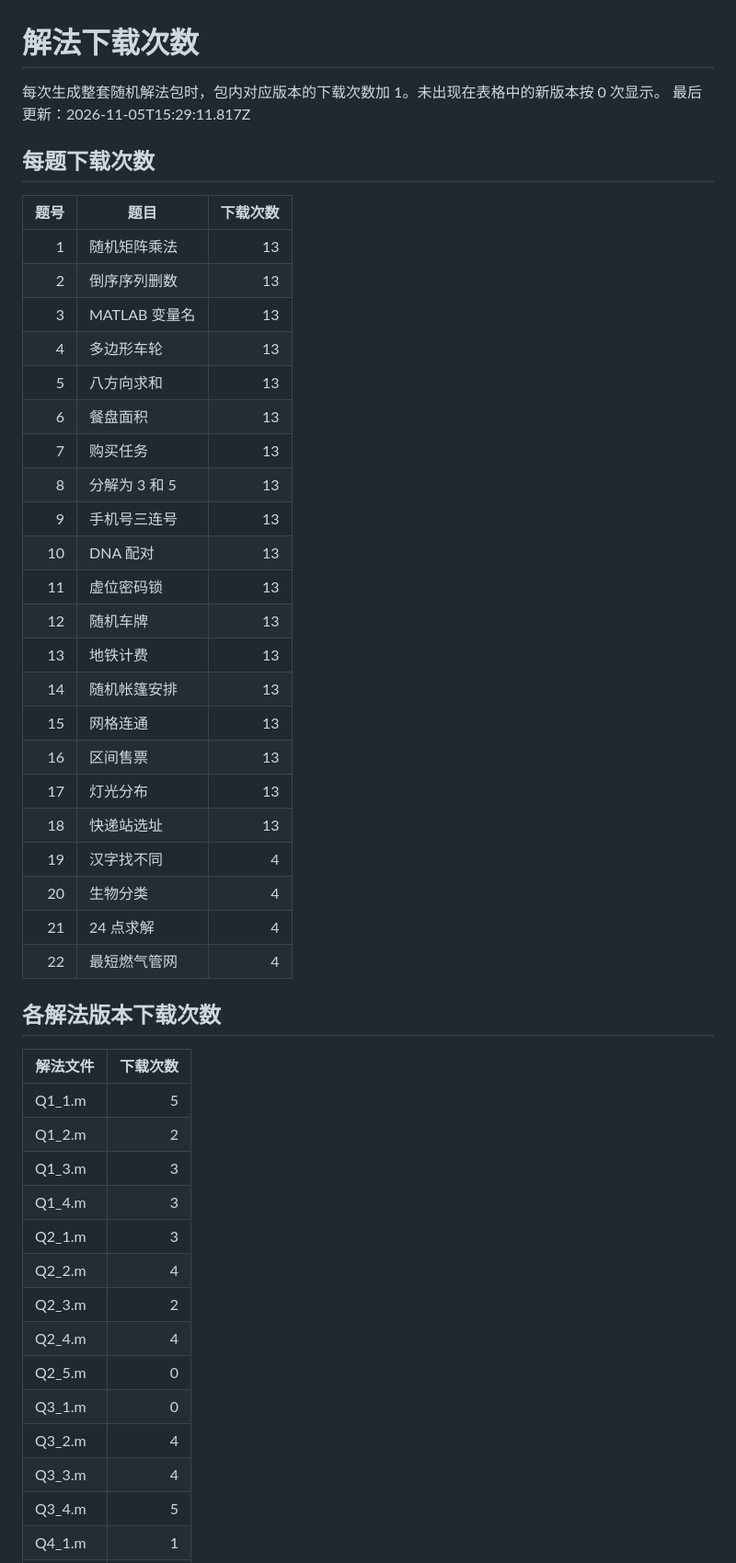
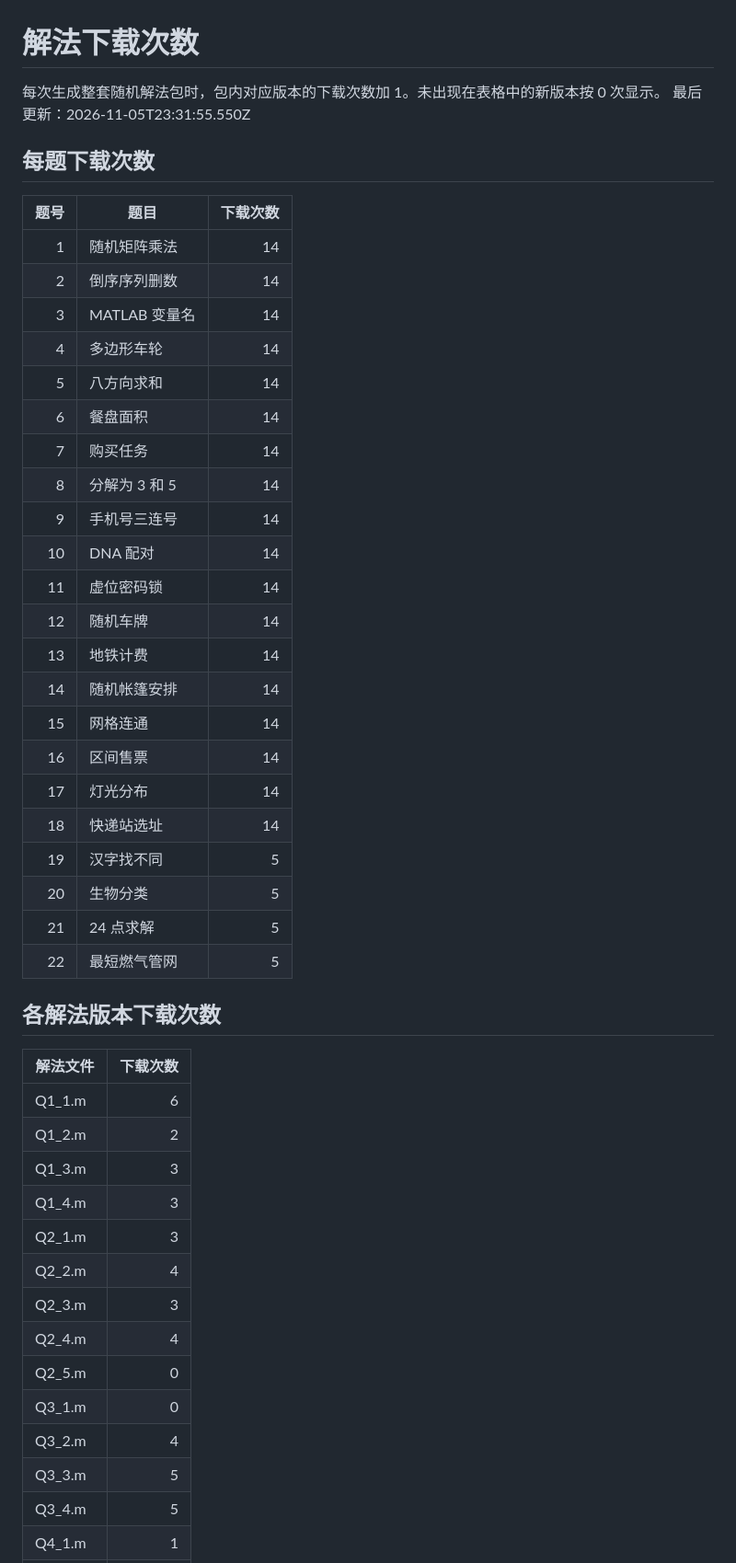
Before and after one commit to Hello-404-Hello/matlab, a Markdown page: web/download-counts.md, the part around one of its changes. Shown at 92% size. Drawn GitHub-style.

Commit message:
Update MATLAB homework download counts

```diff
--- a/web/download-counts.md
+++ b/web/download-counts.md
@@ -1,51 +1,51 @@
 # 解法下载次数
 
 每次生成整套随机解法包时，包内对应版本的下载次数加 1。未出现在表格中的新版本按 0 次显示。
-最后更新：2026-11-05T15:29:11.817Z
+最后更新：2026-11-05T23:31:55.550Z
 
 ## 每题下载次数
 
 | 题号 | 题目 | 下载次数 |
 |---:|---|---:|
-| 1 | 随机矩阵乘法 | 13 |
-| 2 | 倒序序列删数 | 13 |
-| 3 | MATLAB 变量名 | 13 |
-| 4 | 多边形车轮 | 13 |
-| 5 | 八方向求和 | 13 |
-| 6 | 餐盘面积 | 13 |
-| 7 | 购买任务 | 13 |
-| 8 | 分解为 3 和 5 | 13 |
-| 9 | 手机号三连号 | 13 |
-| 10 | DNA 配对 | 13 |
-| 11 | 虚位密码锁 | 13 |
-| 12 | 随机车牌 | 13 |
-| 13 | 地铁计费 | 13 |
-| 14 | 随机帐篷安排 | 13 |
-| 15 | 网格连通 | 13 |
-| 16 | 区间售票 | 13 |
-| 17 | 灯光分布 | 13 |
-| 18 | 快递站选址 | 13 |
-| 19 | 汉字找不同 | 4 |
-| 20 | 生物分类 | 4 |
-| 21 | 24 点求解 | 4 |
-| 22 | 最短燃气管网 | 4 |
+| 1 | 随机矩阵乘法 | 14 |
+| 2 | 倒序序列删数 | 14 |
+| 3 | MATLAB 变量名 | 14 |
+| 4 | 多边形车轮 | 14 |
+| 5 | 八方向求和 | 14 |
+| 6 | 餐盘面积 | 14 |
+| 7 | 购买任务 | 14 |
+| 8 | 分解为 3 和 5 | 14 |
+| 9 | 手机号三连号 | 14 |
+| 10 | DNA 配对 | 14 |
+| 11 | 虚位密码锁 | 14 |
+| 12 | 随机车牌 | 14 |
+| 13 | 地铁计费 | 14 |
+| 14 | 随机帐篷安排 | 14 |
+| 15 | 网格连通 | 14 |
+| 16 | 区间售票 | 14 |
+| 17 | 灯光分布 | 14 |
+| 18 | 快递站选址 | 14 |
+| 19 | 汉字找不同 | 5 |
+| 20 | 生物分类 | 5 |
+| 21 | 24 点求解 | 5 |
+| 22 | 最短燃气管网 | 5 |
 
 ## 各解法版本下载次数
 
 | 解法文件 | 下载次数 |
 |---|---:|
-| Q1_1.m | 5 |
+| Q1_1.m | 6 |
 | Q1_2.m | 2 |
 | Q1_3.m | 3 |
 | Q1_4.m | 3 |
 | Q2_1.m | 3 |
 | Q2_2.m | 4 |
-| Q2_3.m | 2 |
+| Q2_3.m | 3 |
 | Q2_4.m | 4 |
 | Q2_5.m | 0 |
 | Q3_1.m | 0 |
 | Q3_2.m | 4 |
-| Q3_3.m | 4 |
+| Q3_3.m | 5 |
 | Q3_4.m | 5 |
 | Q4_1.m | 1 |
 | Q4_2.m | 3 |
```
Also changed, not shown: other parts of web/download-counts.md (+19 -19 lines).
